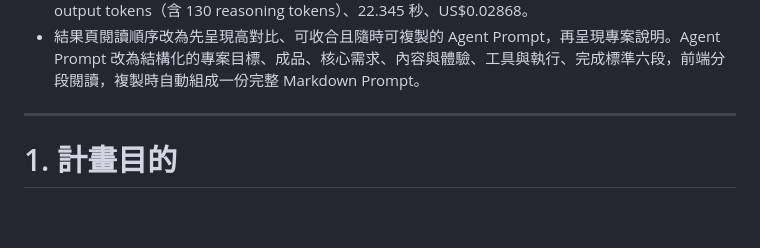
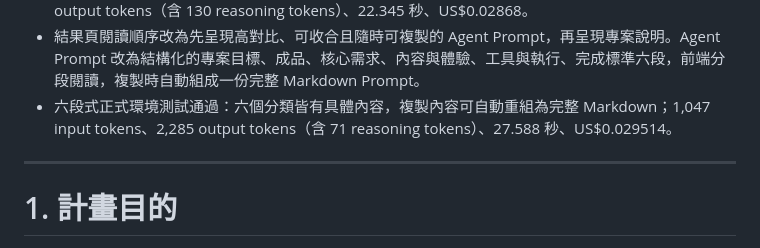
Before and after one commit to kainnne/ScopeCut, a Markdown page: ScopeCut_AI_Agent_一小時專案生成器_完整規劃.md, the part around the change. Drawn GitHub-style; blank space fills up the shorter version.

Commit message:
record structured prompt production test

```diff
--- a/ScopeCut_AI_Agent_一小時專案生成器_完整規劃.md
+++ b/ScopeCut_AI_Agent_一小時專案生成器_完整規劃.md
@@ -96,6 +96,7 @@
 - 第二次回歸仍出現「加入方便初學者閱讀的程式註解」。這會把目標客群錯誤轉換成教學式成品；生成規則已改為學習建議只放在作者企劃的 `plan.learning`，正式 Agent Prompt 不因使用者不熟悉 Agent 而要求大量註解、教學說明或額外文件。
 - 最終同題回歸測試通過：Agent Prompt 使用 HTML、CSS、原生 JavaScript 與 localStorage，明確排除不必要框架，學習知識只出現在作者企劃，正式 Prompt 不再要求程式註解；912 input tokens、2,238 output tokens（含 130 reasoning tokens）、22.345 秒、US$0.02868。
 - 結果頁閱讀順序改為先呈現高對比、可收合且隨時可複製的 Agent Prompt，再呈現專案說明。Agent Prompt 改為結構化的專案目標、成品、核心需求、內容與體驗、工具與執行、完成標準六段，前端分段閱讀，複製時自動組成一份完整 Markdown Prompt。
+- 六段式正式環境測試通過：六個分類皆有具體內容，複製內容可自動重組為完整 Markdown；1,047 input tokens、2,285 output tokens（含 71 reasoning tokens）、27.588 秒、US$0.029514。
 
 ---
 
```
